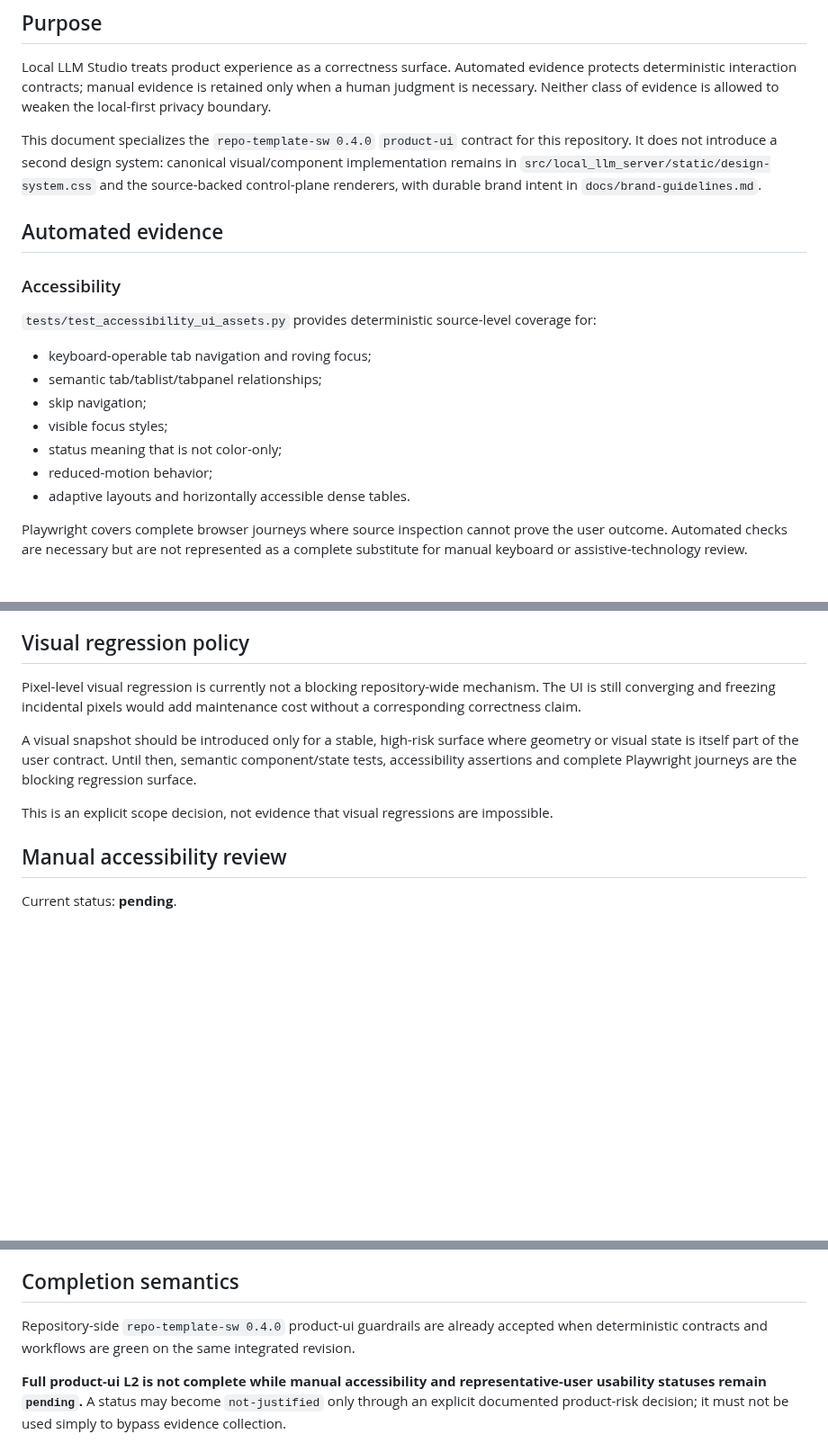
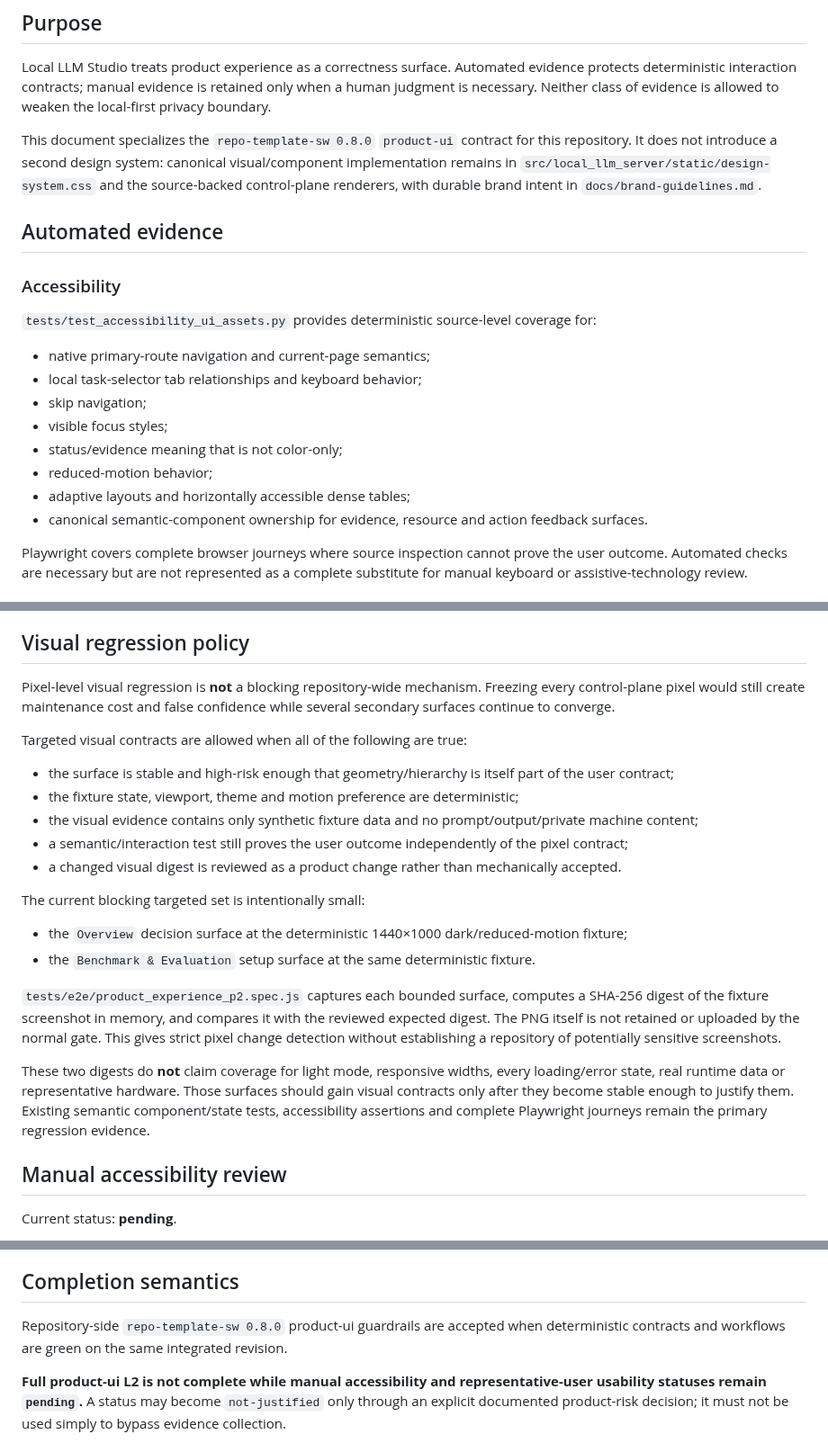
Before and after one commit to daniele21/local-llm-server, a Markdown page: docs/product-experience-validation.md, 3 parts joined by grey strips. Shown at 90% size. Rendered like a GitHub page; blank space fills up the shorter version.

Commit message:
Document targeted visual regression evidence

```diff
--- a/docs/product-experience-validation.md
+++ b/docs/product-experience-validation.md
@@ -11,7 +11,7 @@ Last reviewed: 2026-08-18
 
 Local LLM Studio treats product experience as a correctness surface. Automated evidence protects deterministic interaction contracts; manual evidence is retained only when a human judgment is necessary. Neither class of evidence is allowed to weaken the local-first privacy boundary.
 
-This document specializes the `repo-template-sw 0.4.0` `product-ui` contract for this repository. It does not introduce a second design system: canonical visual/component implementation remains in `src/local_llm_server/static/design-system.css` and the source-backed control-plane renderers, with durable brand intent in `docs/brand-guidelines.md`.
+This document specializes the `repo-template-sw 0.8.0` `product-ui` contract for this repository. It does not introduce a second design system: canonical visual/component implementation remains in `src/local_llm_server/static/design-system.css` and the source-backed control-plane renderers, with durable brand intent in `docs/brand-guidelines.md`.
 
 ## Automated evidence
 
@@ -19,13 +19,14 @@ This document specializes the `repo-template-sw 0.4.0` `product-ui` contract for
 
 `tests/test_accessibility_ui_assets.py` provides deterministic source-level coverage for:
 
-- keyboard-operable tab navigation and roving focus;
-- semantic tab/tablist/tabpanel relationships;
+- native primary-route navigation and current-page semantics;
+- local task-selector tab relationships and keyboard behavior;
 - skip navigation;
 - visible focus styles;
-- status meaning that is not color-only;
+- status/evidence meaning that is not color-only;
 - reduced-motion behavior;
-- adaptive layouts and horizontally accessible dense tables.
+- adaptive layouts and horizontally accessible dense tables;
+- canonical semantic-component ownership for evidence, resource and action feedback surfaces.
 
 Playwright covers complete browser journeys where source inspection cannot prove the user outcome. Automated checks are necessary but are not represented as a complete substitute for manual keyboard or assistive-technology review.
 
@@ -67,11 +68,24 @@ Legacy/local styles may reference canonical tokens or retain non-`ds` names whil
 
 ## Visual regression policy
 
-Pixel-level visual regression is currently not a blocking repository-wide mechanism. The UI is still converging and freezing incidental pixels would add maintenance cost without a corresponding correctness claim.
+Pixel-level visual regression is **not** a blocking repository-wide mechanism. Freezing every control-plane pixel would still create maintenance cost and false confidence while several secondary surfaces continue to converge.
 
-A visual snapshot should be introduced only for a stable, high-risk surface where geometry or visual state is itself part of the user contract. Until then, semantic component/state tests, accessibility assertions and complete Playwright journeys are the blocking regression surface.
+Targeted visual contracts are allowed when all of the following are true:
 
-This is an explicit scope decision, not evidence that visual regressions are impossible.
+- the surface is stable and high-risk enough that geometry/hierarchy is itself part of the user contract;
+- the fixture state, viewport, theme and motion preference are deterministic;
+- the visual evidence contains only synthetic fixture data and no prompt/output/private machine content;
+- a semantic/interaction test still proves the user outcome independently of the pixel contract;
+- a changed visual digest is reviewed as a product change rather than mechanically accepted.
+
+The current blocking targeted set is intentionally small:
+
+- the `Overview` decision surface at the deterministic 1440×1000 dark/reduced-motion fixture;
+- the `Benchmark & Evaluation` setup surface at the same deterministic fixture.
+
+`tests/e2e/product_experience_p2.spec.js` captures each bounded surface, computes a SHA-256 digest of the fixture screenshot in memory, and compares it with the reviewed expected digest. The PNG itself is not retained or uploaded by the normal gate. This gives strict pixel change detection without establishing a repository of potentially sensitive screenshots.
+
+These two digests do **not** claim coverage for light mode, responsive widths, every loading/error state, real runtime data or representative hardware. Those surfaces should gain visual contracts only after they become stable enough to justify them. Existing semantic component/state tests, accessibility assertions and complete Playwright journeys remain the primary regression evidence.
 
 ## Manual accessibility review
 
@@ -194,7 +208,7 @@ Human-evidence summaries must use the exact tested source revision. The reposito
 
 ## Completion semantics
 
-Repository-side `repo-template-sw 0.4.0` product-ui guardrails are already accepted when deterministic contracts and workflows are green on the same integrated revision.
+Repository-side `repo-template-sw 0.8.0` product-ui guardrails are accepted when deterministic contracts and workflows are green on the same integrated revision.
 
 **Full product-ui L2 is not complete while manual accessibility and representative-user usability statuses remain `pending`.** A status may become `not-justified` only through an explicit documented product-risk decision; it must not be used simply to bypass evidence collection.
 
```
Also changed, not shown: other parts of docs/product-experience-validation.md (+1 -1 lines).
